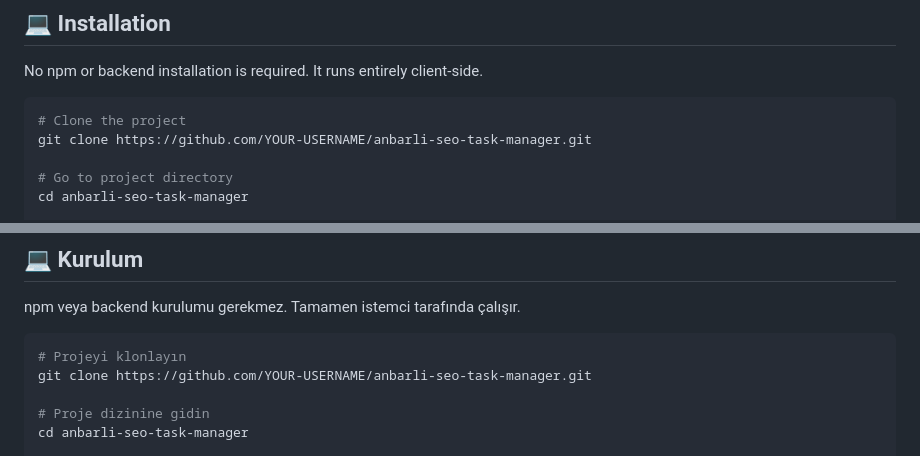
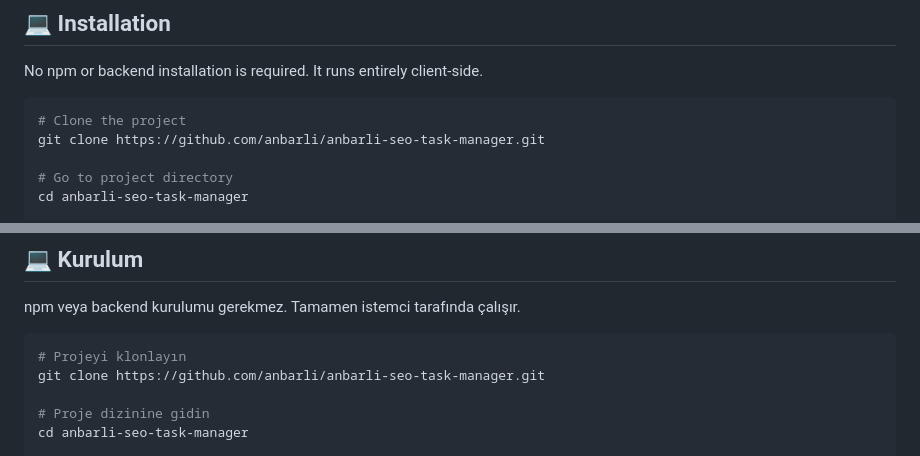
Before and after one commit to anbarli/anbarli-seo-task-manager, a Markdown page: README.md, 2 parts joined by grey strips. Rendered like a GitHub page.

Commit message:
docs: Update GitHub repository URLs
Replace placeholder YOUR-USERNAME with actual GitHub username (anbarli)
in README.md and CONTRIBUTING.md

````diff
--- a/README.md
+++ b/README.md
@@ -89,7 +89,7 @@ No npm or backend installation is required. It runs entirely client-side.
 
 ```bash
 # Clone the project
-git clone https://github.com/YOUR-USERNAME/anbarli-seo-task-manager.git
+git clone https://github.com/anbarli/anbarli-seo-task-manager.git
 
 # Go to project directory
 cd anbarli-seo-task-manager
@@ -261,7 +261,7 @@ npm veya backend kurulumu gerekmez. Tamamen istemci tarafında çalışır.
 
 ```bash
 # Projeyi klonlayın
-git clone https://github.com/YOUR-USERNAME/anbarli-seo-task-manager.git
+git clone https://github.com/anbarli/anbarli-seo-task-manager.git
 
 # Proje dizinine gidin
 cd anbarli-seo-task-manager
````
Also changed, not shown: CONTRIBUTING.md (+2 -2 lines).
